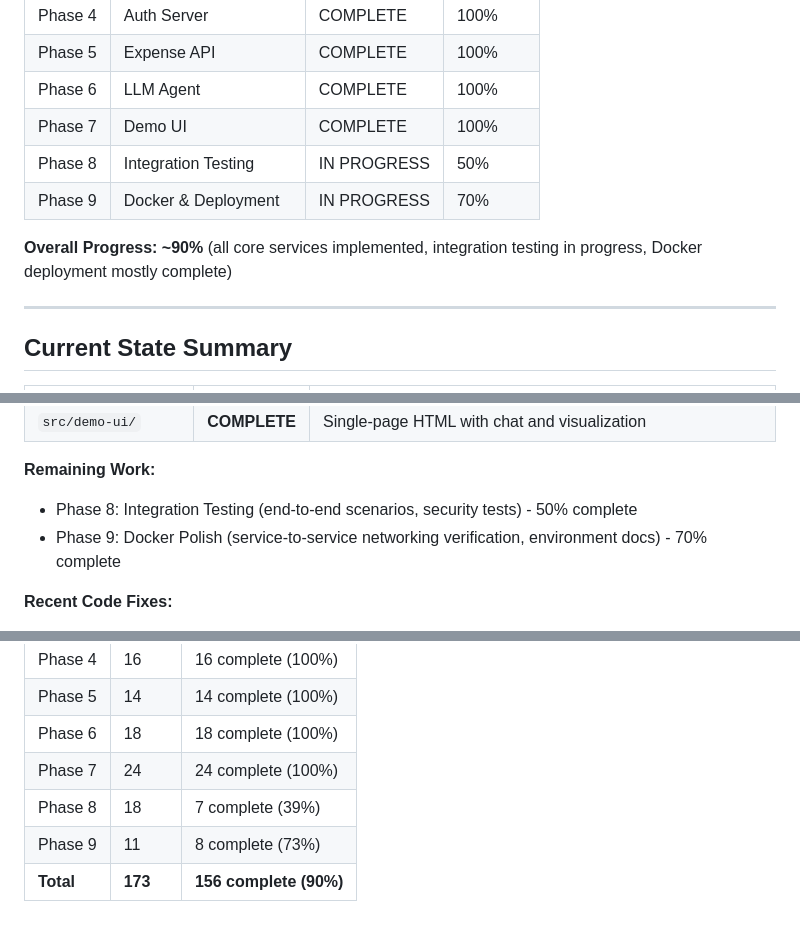
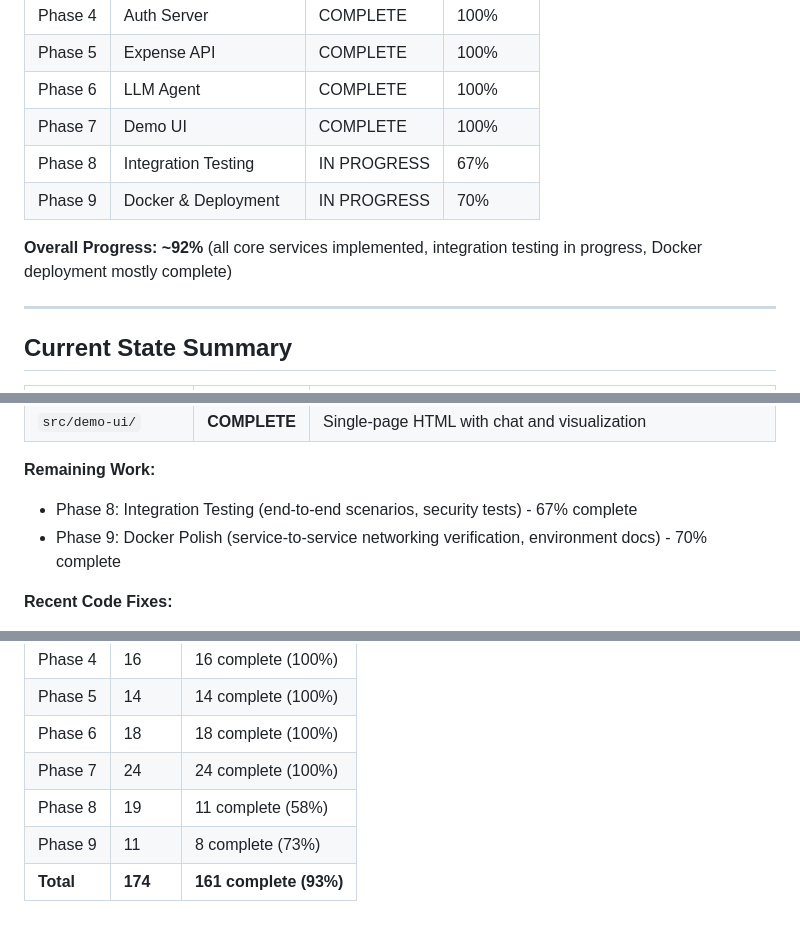
Before and after one commit to bendechrai/llm-identity-verifiable-credentials, a Markdown page: IMPLEMENTATION_PLAN.md, 3 parts joined by grey strips. Drawn GitHub-style.

```diff
--- a/IMPLEMENTATION_PLAN.md
+++ b/IMPLEMENTATION_PLAN.md
@@ -21,10 +21,10 @@ A demo application for "Building Identity into LLM Workflows with Verifiable Cre
 | Phase 5 | Expense API | COMPLETE | 100% |
 | Phase 6 | LLM Agent | COMPLETE | 100% |
 | Phase 7 | Demo UI | COMPLETE | 100% |
-| Phase 8 | Integration Testing | IN PROGRESS | 50% |
+| Phase 8 | Integration Testing | IN PROGRESS | 67% |
 | Phase 9 | Docker & Deployment | IN PROGRESS | 70% |
 
-**Overall Progress: ~90%** (all core services implemented, integration testing in progress, Docker deployment mostly complete)
+**Overall Progress: ~92%** (all core services implemented, integration testing in progress, Docker deployment mostly complete)
 
 ---
 
@@ -48,7 +48,7 @@ A demo application for "Building Identity into LLM Workflows with Verifiable Cre
 | `src/demo-ui/` | **COMPLETE** | Single-page HTML with chat and visualization |
 
 **Remaining Work:**
-- Phase 8: Integration Testing (end-to-end scenarios, security tests) - 50% complete
+- Phase 8: Integration Testing (end-to-end scenarios, security tests) - 67% complete
 - Phase 9: Docker Polish (service-to-service networking verification, environment docs) - 70% complete
 
 **Recent Code Fixes:**
@@ -973,6 +984,6 @@ The demo succeeds when the audience understands:
 | Phase 5 | 14 | 14 complete (100%) |
 | Phase 6 | 18 | 18 complete (100%) |
 | Phase 7 | 24 | 24 complete (100%) |
-| Phase 8 | 18 | 7 complete (39%) |
+| Phase 8 | 19 | 11 complete (58%) |
 | Phase 9 | 11 | 8 complete (73%) |
-| **Total** | **173** | **156 complete (90%)** |
+| **Total** | **174** | **161 complete (93%)** |
```
Also changed, not shown: other parts of IMPLEMENTATION_PLAN.md (+26 -15 lines).
